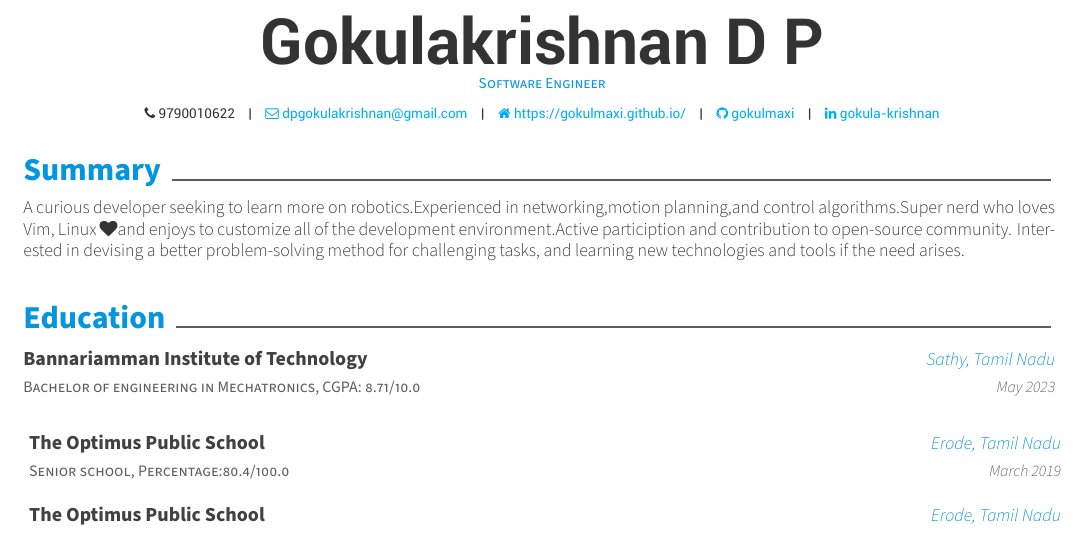
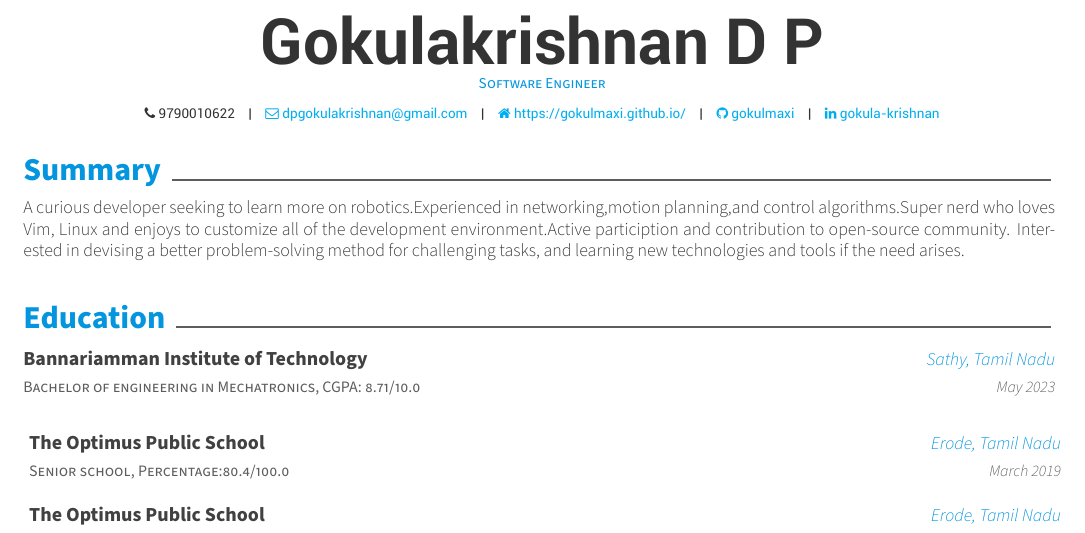
Before and after one commit to gokulmaxi/resume, a LaTeX CV (resume.tex, which reads resume/summary.tex): part of page 1 of 2, cut so that both start at the same text. Compiled offline with XeLaTeX.

Commit message:
removed heart in summary

```diff
--- a/resume/summary.tex
+++ b/resume/summary.tex
@@ -10,5 +10,5 @@
 \begin{cvparagraph}
 
 %---------------------------------------------------------
- A curious developer seeking to learn more on robotics.Experienced in networking,motion planning,and control algorithms.Super nerd who loves Vim, Linux \faHeart and enjoys to customize all of the development environment.Active particiption and contribution to open-source community. Interested in devising a better problem-solving method for challenging tasks, and learning new technologies and tools if the need arises.
+ A curious developer seeking to learn more on robotics.Experienced in networking,motion planning,and control algorithms.Super nerd who loves Vim, Linux and enjoys to customize all of the development environment.Active particiption and contribution to open-source community. Interested in devising a better problem-solving method for challenging tasks, and learning new technologies and tools if the need arises.
 \end{cvparagraph}
```
Also changed, not shown: resume.pdf.
